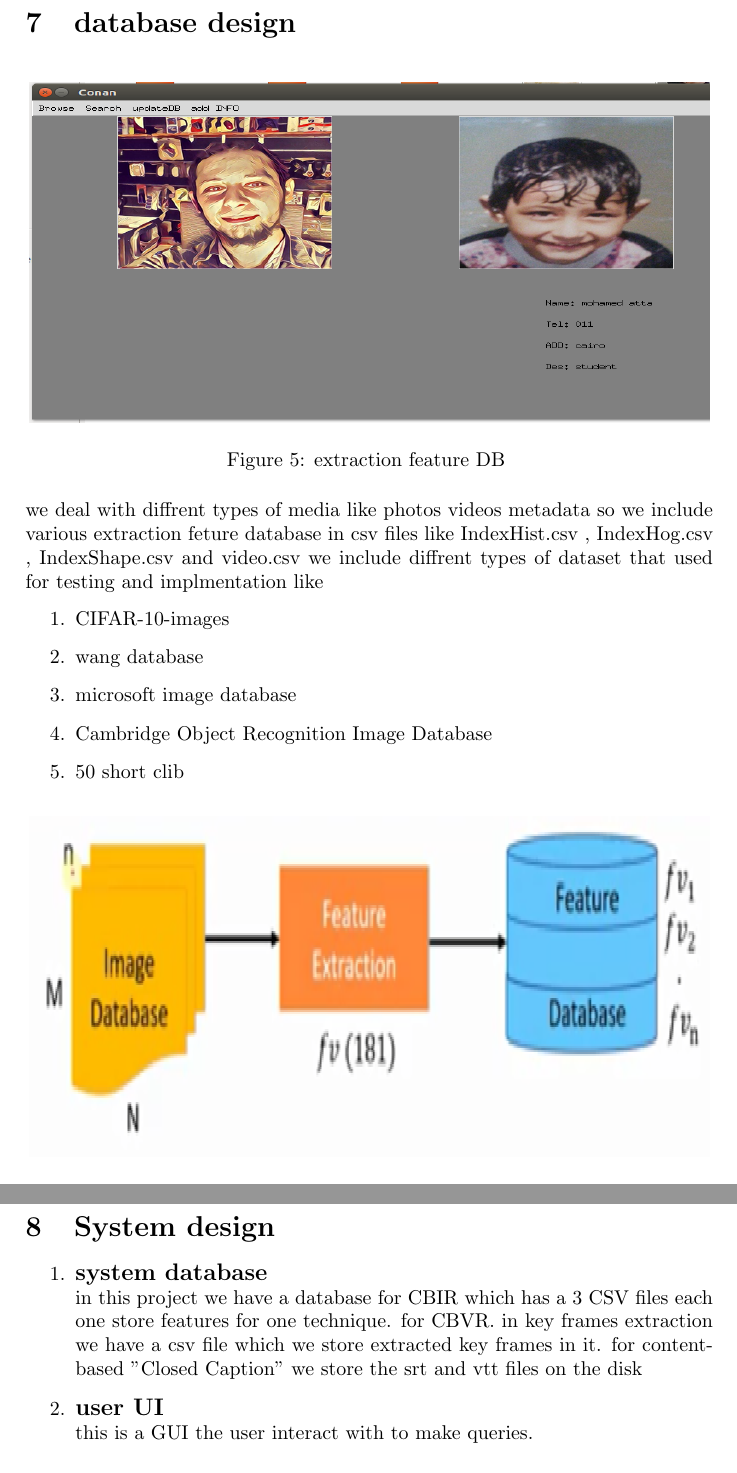
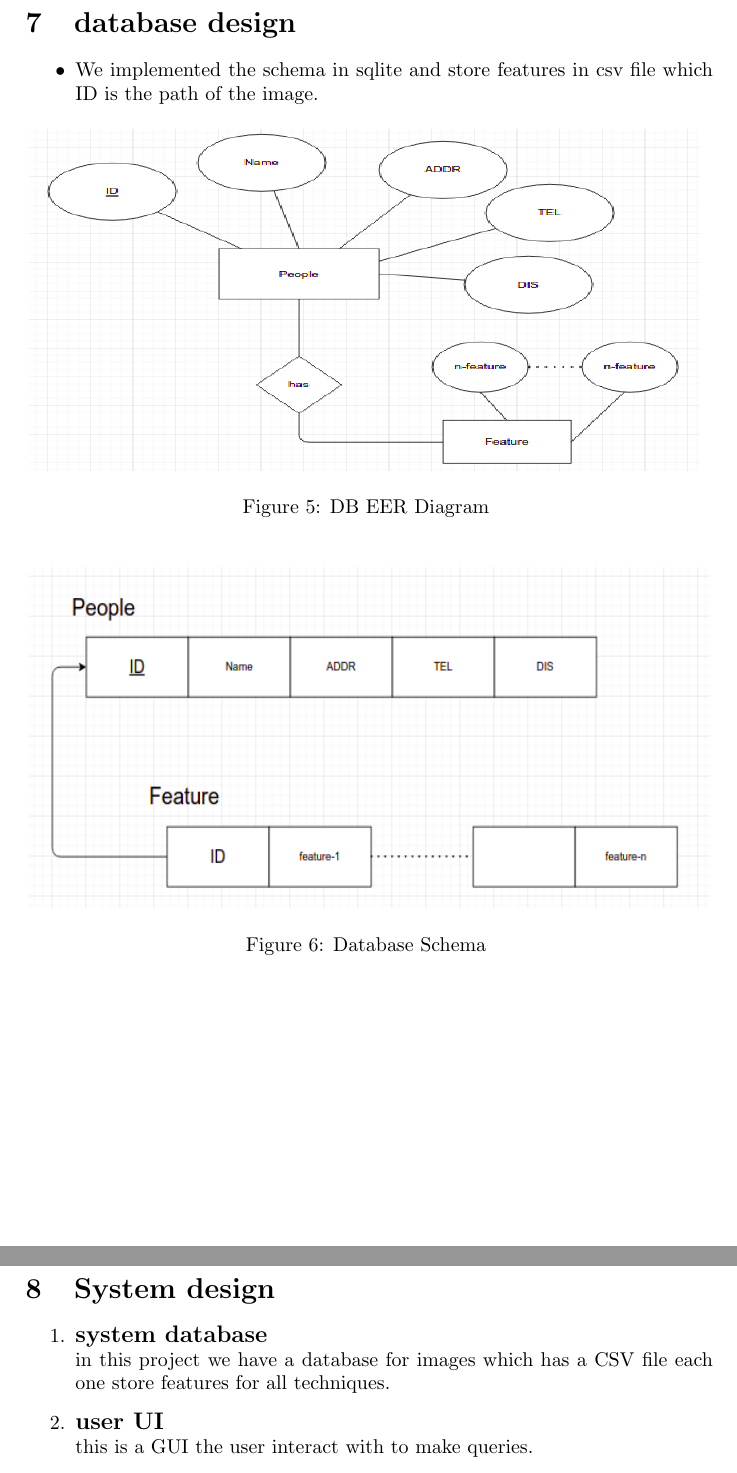
Before and after one commit to Mohamed-A-I/conan, a LaTeX paper (report/main.tex): two parts of pages 13 and 15 of 28, joined at a grey line, cut so that both start at the same text. Compiled offline with pdfLaTeX.

Commit message:
report update

```diff
--- a/report/main.tex
+++ b/report/main.tex
@@ -197,22 +197,24 @@ program.
 
 \pagebreak
 	\section{database design}
+	\begin{itemize}
+		\item We implemented the schema in sqlite and store features in csv file which ID is the path of the image.
+			\begin{figure}[H]
+			\centering
+			\includegraphics[width=120mm,height=60mm]{fig/25.png}
+			\caption{DB EER Diagram }
+			\label{DB EER Diagram }
+		\end{figure}
 	\begin{figure}[H]
 		\centering
-		\includegraphics[width=120mm,height=60mm]{fig/18.png}
-		\caption{extraction feature DB  }
-		\label{extraction feature DB }
+		\includegraphics[width=120mm,height=60mm]{fig/24.png}
+		\caption{Database Schema   }
+		\label{Database Schema }
 	\end{figure}
-	we deal with diffrent types of media like photos videos metadata
-	so we include various extraction feture database in csv files like IndexHist.csv , IndexHog.csv , IndexShape.csv and video.csv
-	we include diffrent types of dataset that used for testing and implmentation like
-	\begin{enumerate}
-		\item CIFAR-10-images
-		\item wang database
-		\item microsoft image database
-		\item Cambridge Object Recognition Image Database
-		\item 50 short clib
-	\end{enumerate}
+	\end{itemize}
+
+
+
 \begin{figure}[H]
 	\centering
 	\includegraphics[width=120mm,height=60mm]{fig/21.png}
@@ -229,8 +231,8 @@ program.
 	\section{System design}
 	\begin{enumerate}
 		\item  \textbf{{\large system database}}\\
-		in this project we have a database for CBIR which has a 3 CSV files each one store features for one technique.
-		for CBVR. in key frames extraction we have a csv file which we store extracted key frames in it. for content-based "Closed Caption" we store the srt and vtt files on the disk
+		in this project we have a database for images which has a CSV file each one store features for all techniques.
+
 
 		\item \textbf{{\large user UI}} \\
 		this is a GUI the user interact with to make queries.
```
Also changed, not shown: report/fig/24.png (added), report/fig/25.png (added), report/main.pdf, report/main.tex (1 more changed lines), 4 other files.
